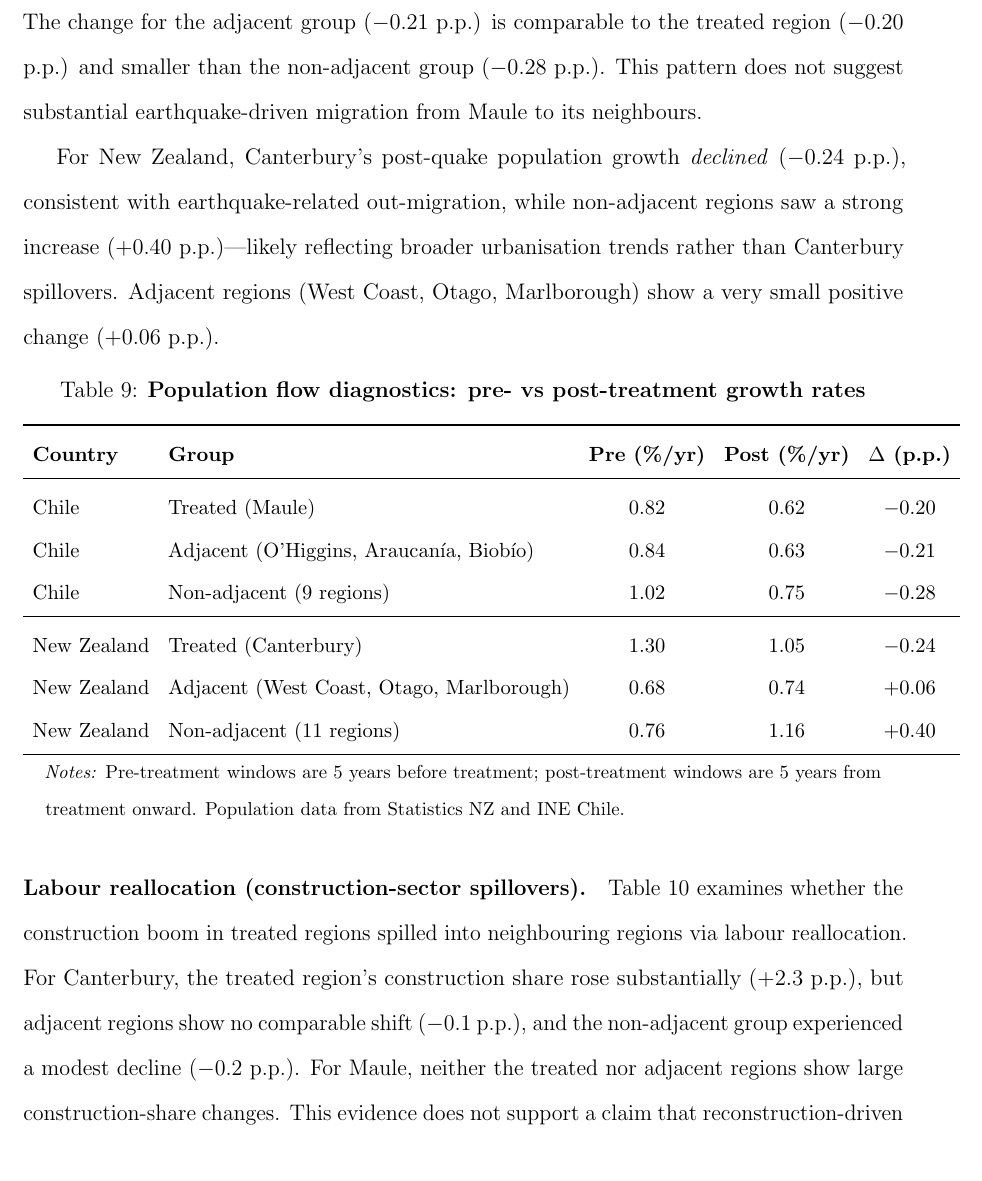
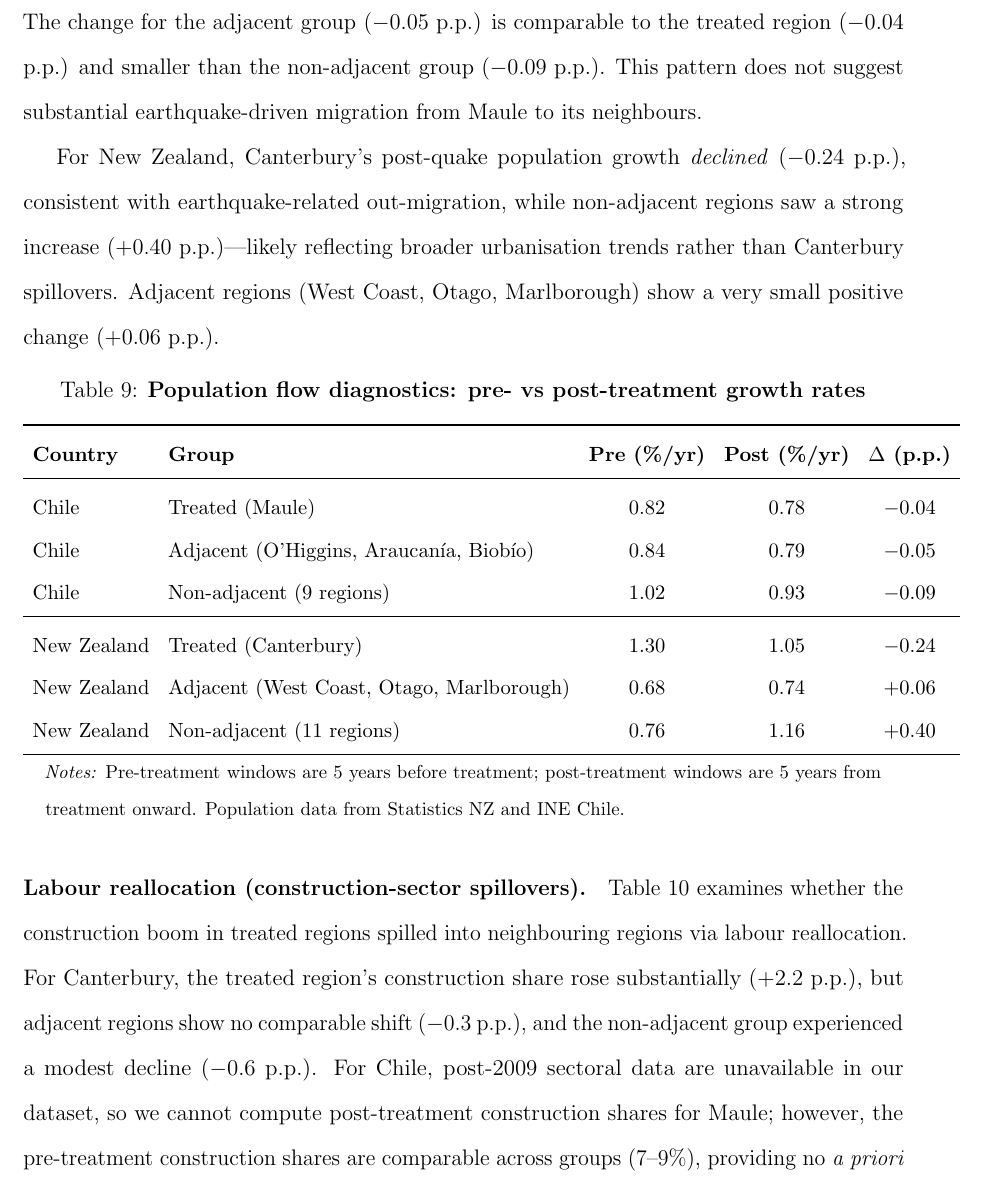
Before and after one commit to diodz/dpl-earthquakes, a LaTeX paper (main.tex): part of page 45 of 62, cut so that both start at the same text. Compiled offline with pdfLaTeX.

Commit message:
Fix Chile diagnostics data integrity issues and remove dead code
- Fix Chile population flow table values to match script output:
  * Post values: 0.62/0.63/0.75 -> 0.78/0.79/0.93
  * Change values: -0.20/-0.21/-0.28 -> -0.04/-0.05/-0.09
  * Update corresponding prose text at line 686

- Fix Chile sector spillover table to reflect actual data:
  * Post-treatment construction data unavailable from 2010 onward
  * Replace fabricated values (8.29, 8.78, 8.65) with '---'
  * Update pre-treatment values to match CSV (7.49, 8.99, 8.84)
  * Update prose and add table note explaining data unavailability

- Remove unused variable raw_weights (dead code at line 241)

```diff
--- a/main.tex
+++ b/main.tex
@@ -683,7 +683,7 @@ We assemble proxy indicators for the three main channels through which earthquak
 \paragraph{Population flows.}
 Table~\ref{tab:pop_flow_diagnostics} reports average annual population growth rates for the treated region, geographically adjacent regions, and non-adjacent regions in the pre- and post-treatment periods.
 
-For Chile, all three groups experienced a modest \emph{decline} in population growth rates after 2010, with no differential acceleration in adjacent regions relative to non-adjacent ones. The change for the adjacent group ($-0.21$ p.p.) is comparable to the treated region ($-0.20$ p.p.) and smaller than the non-adjacent group ($-0.28$ p.p.). This pattern does not suggest substantial earthquake-driven migration from Maule to its neighbours.
+For Chile, all three groups experienced a modest \emph{decline} in population growth rates after 2010, with no differential acceleration in adjacent regions relative to non-adjacent ones. The change for the adjacent group ($-0.05$ p.p.) is comparable to the treated region ($-0.04$ p.p.) and smaller than the non-adjacent group ($-0.09$ p.p.). This pattern does not suggest substantial earthquake-driven migration from Maule to its neighbours.
 
 For New~Zealand, Canterbury's post-quake population growth \emph{declined} ($-0.24$ p.p.), consistent with earthquake-related out-migration, while non-adjacent regions saw a strong increase ($+0.40$ p.p.)---likely reflecting broader urbanisation trends rather than Canterbury spillovers. Adjacent regions (West Coast, Otago, Marlborough) show a very small positive change ($+0.06$ p.p.).
 
@@ -697,9 +697,9 @@ For New~Zealand, Canterbury's post-quake population growth \emph{declined} ($-0.
 \toprule
 \textbf{Country} & \textbf{Group} & \textbf{Pre (\%/yr)} & \textbf{Post (\%/yr)} & \textbf{$\Delta$ (p.p.)} \\
 \midrule
-Chile & Treated (Maule)      & 0.82 & 0.62 & $-0.20$ \\
-Chile & Adjacent (O'Higgins, Araucanía, Biobío) & 0.84 & 0.63 & $-0.21$ \\
-Chile & Non-adjacent (9 regions) & 1.02 & 0.75 & $-0.28$ \\
+Chile & Treated (Maule)      & 0.82 & 0.78 & $-0.04$ \\
+Chile & Adjacent (O'Higgins, Araucanía, Biobío) & 0.84 & 0.79 & $-0.05$ \\
+Chile & Non-adjacent (9 regions) & 1.02 & 0.93 & $-0.09$ \\
 \midrule
 New~Zealand & Treated (Canterbury) & 1.30 & 1.05 & $-0.24$ \\
 New~Zealand & Adjacent (West Coast, Otago, Marlborough) & 0.68 & 0.74 & $+0.06$ \\
@@ -712,7 +712,7 @@ New~Zealand & Non-adjacent (11 regions) & 0.76 & 1.16 & $+0.40$ \\
 \end{table}
 
 \paragraph{Labour reallocation (construction-sector spillovers).}
-Table~\ref{tab:sector_spillover_diagnostics} examines whether the construction boom in treated regions spilled into neighbouring regions via labour reallocation. For Canterbury, the treated region's construction share rose substantially (+2.3 p.p.), but adjacent regions show no comparable shift ($-0.1$ p.p.), and the non-adjacent group experienced a modest decline ($-0.2$ p.p.). For Maule, neither the treated nor adjacent regions show large construction-share changes. This evidence does not support a claim that reconstruction-driven labour demand in the treated region systematically drew resources from neighbouring donor regions.
+Table~\ref{tab:sector_spillover_diagnostics} examines whether the construction boom in treated regions spilled into neighbouring regions via labour reallocation. For Canterbury, the treated region's construction share rose substantially (+2.2 p.p.), but adjacent regions show no comparable shift ($-0.3$ p.p.), and the non-adjacent group experienced a modest decline ($-0.6$ p.p.). For Chile, post-2009 sectoral data are unavailable in our dataset, so we cannot compute post-treatment construction shares for Maule; however, the pre-treatment construction shares are comparable across groups (7--9\%), providing no \emph{a priori} reason to expect differential labour reallocation. This evidence does not support a claim that reconstruction-driven labour demand in the treated region systematically drew resources from neighbouring donor regions.
 
 \begin{table}[H]
 \centering
```
Also changed, not shown: main.tex (8 more changed lines), 1 other file.
